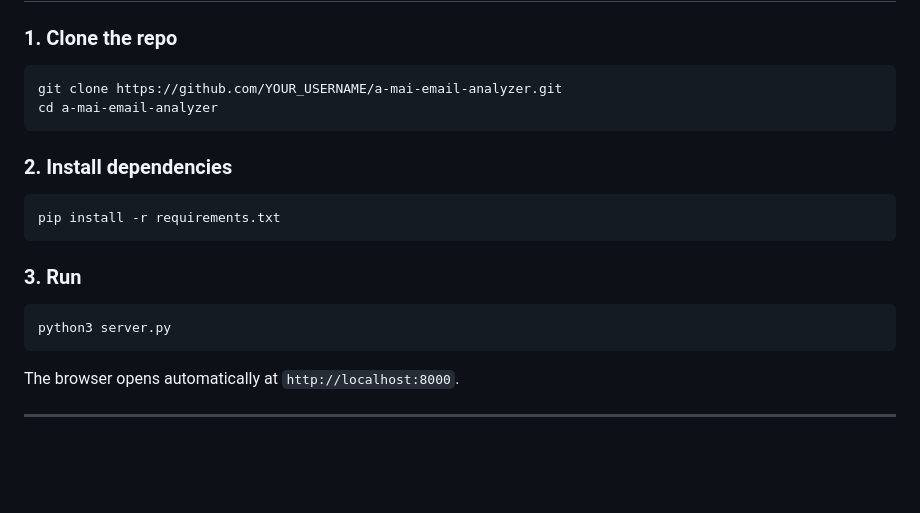
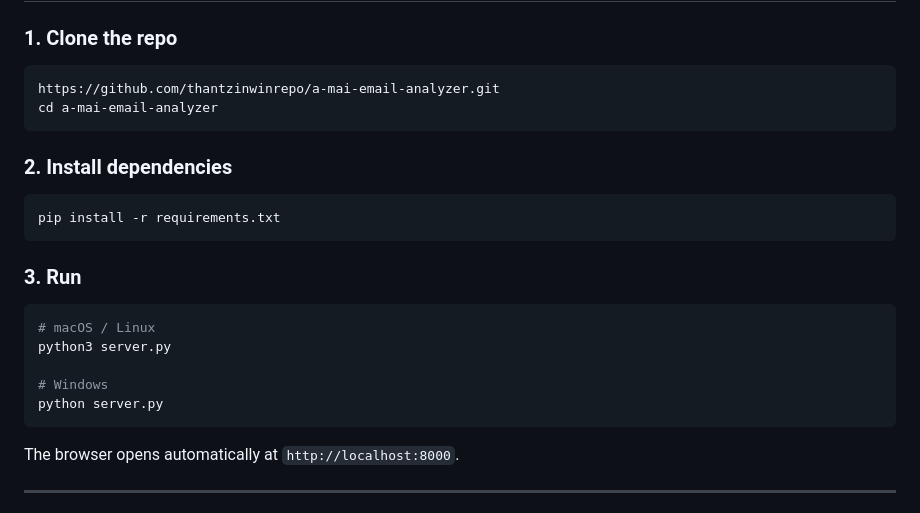
Before and after one commit to thantzinwinrepo/a-mai-email-analyzer, a Markdown page: README.md, the part around the change. Rendered like a GitHub page; blank space fills up the shorter version.

````diff
--- a/README.md
+++ b/README.md
@@ -28,7 +28,7 @@ A local SOC dashboard for analyzing `.eml` files. Parse emails, extract IOCs, qu
 ### 1. Clone the repo
 
 ```bash
-git clone https://github.com/YOUR_USERNAME/a-mai-email-analyzer.git
+https://github.com/thantzinwinrepo/a-mai-email-analyzer.git
 cd a-mai-email-analyzer
 ```
 
@@ -41,7 +41,11 @@ pip install -r requirements.txt
 ### 3. Run
 
 ```bash
+# macOS / Linux
 python3 server.py
+
+# Windows
+python server.py
 ```
 
 The browser opens automatically at `http://localhost:8000`.
````
